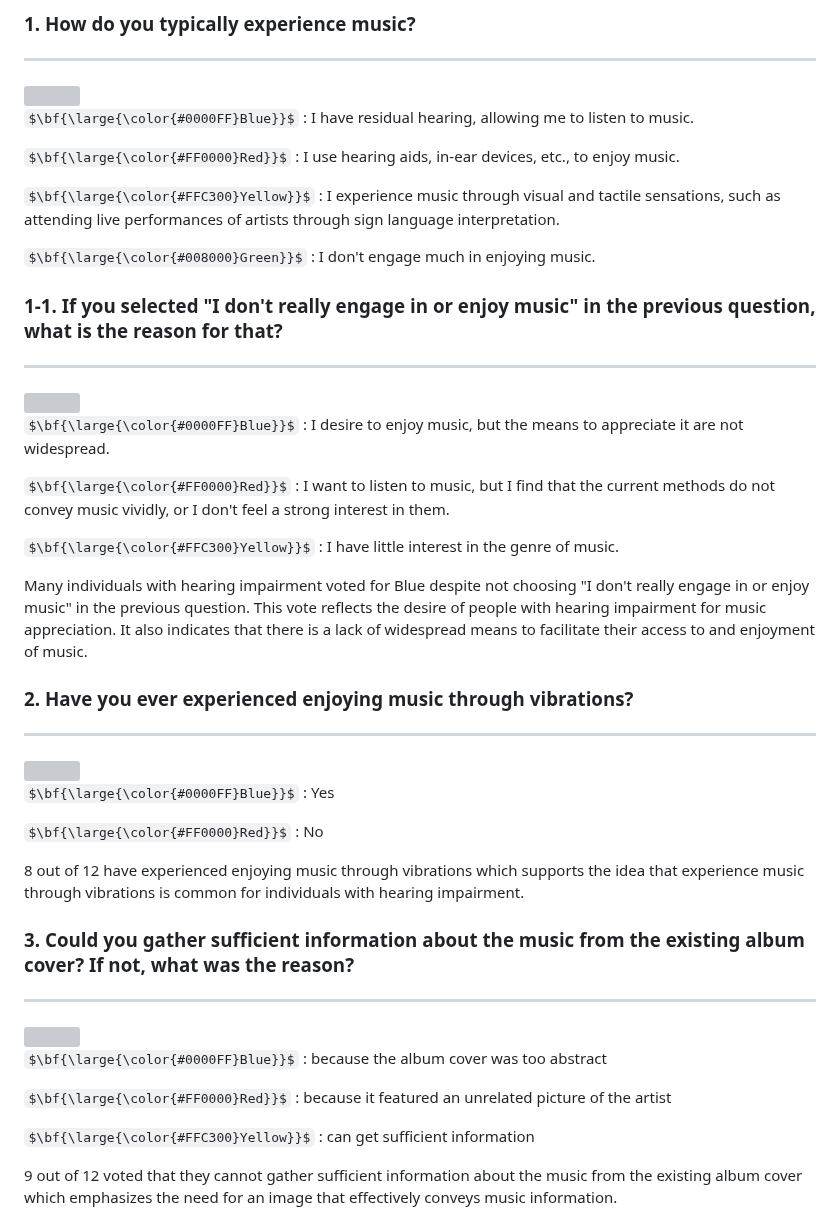
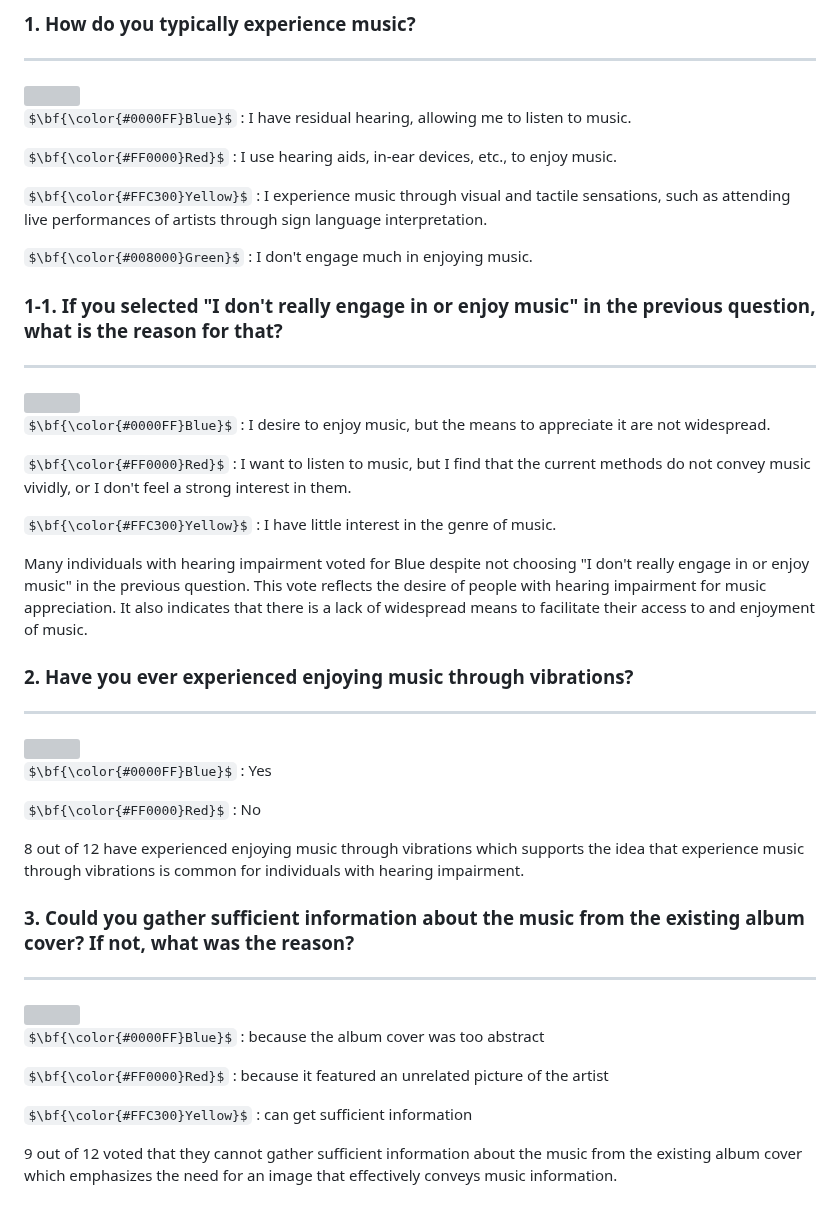
Before and after one commit to sso0711/2024-SolutionChallenge-MusicPalette, a Markdown page: README.md, the part around the change. Drawn GitHub-style; some formulas as TeX source; grey boxes are pictures that could not be loaded.

```diff
--- a/README.md
+++ b/README.md
@@ -50,18 +50,18 @@ Before initiating the development of Music Palette, we conducted a Google Form s
 ---
 <img src ="https://github.com/sso0711/2024-SolutionChallenge-MusicPalette/assets/102257328/17047cbe-390a-4a0a-acfd-ef7e5eeba4a6" width="800" height="350">
 
-<p>$\bf{\large{\color{#0000FF}Blue}}$ : I have residual hearing, allowing me to listen to music.</p>
-<p>$\bf{\large{\color{#FF0000}Red}}$ : I use hearing aids, in-ear devices, etc., to enjoy music.</p>
-<p>$\bf{\large{\color{#FFC300}Yellow}}$ : I experience music through visual and tactile sensations, such as attending live performances of artists through sign language interpretation.</p>
-<p>$\bf{\large{\color{#008000}Green}}$ : I don't engage much in enjoying music.</p>
+<p>$\bf{\color{#0000FF}Blue}$ : I have residual hearing, allowing me to listen to music.</p>
+<p>$\bf{\color{#FF0000}Red}$ : I use hearing aids, in-ear devices, etc., to enjoy music.</p>
+<p>$\bf{\color{#FFC300}Yellow}$ : I experience music through visual and tactile sensations, such as attending live performances of artists through sign language interpretation.</p>
+<p>$\bf{\color{#008000}Green}$ : I don't engage much in enjoying music.</p>
 
 ### 1-1. If you selected "I don't really engage in or enjoy music" in the previous question, what is the reason for that?
 ---
 <img src ="https://github.com/sso0711/2024-SolutionChallenge-MusicPalette/assets/102257328/ce049884-1141-4722-8c48-bd0b8e0716b8" width="800" height="350">
 
-<p>$\bf{\large{\color{#0000FF}Blue}}$ : I desire to enjoy music, but the means to appreciate it are not widespread.</p>
-<p>$\bf{\large{\color{#FF0000}Red}}$ : I want to listen to music, but I find that the current methods do not convey music vividly, or I don't feel a strong interest in them.</p>
-<p>$\bf{\large{\color{#FFC300}Yellow}}$ : I have little interest in the genre of music.</p>
+<p>$\bf{\color{#0000FF}Blue}$ : I desire to enjoy music, but the means to appreciate it are not widespread.</p>
+<p>$\bf{\color{#FF0000}Red}$ : I want to listen to music, but I find that the current methods do not convey music vividly, or I don't feel a strong interest in them.</p>
+<p>$\bf{\color{#FFC300}Yellow}$ : I have little interest in the genre of music.</p>
 
 Many individuals with hearing impairment voted for Blue despite not choosing "I don't really engage in or enjoy music" in the previous question. This vote reflects the desire of people with hearing impairment for music appreciation. It also indicates that there is a lack of widespread means to facilitate their access to and enjoyment of music.
 
@@ -69,8 +69,8 @@ Many individuals with hearing impairment voted for Blue despite not choosing "I
 ---
 <img src ="https://github.com/sso0711/2024-SolutionChallenge-MusicPalette/assets/102257328/1bfcfee1-1fe3-4e33-9fd8-0af39ea6b09e" width="800" height="350">
 
-<p>$\bf{\large{\color{#0000FF}Blue}}$ : Yes</p>
-<p>$\bf{\large{\color{#FF0000}Red}}$ : No</p>
+<p>$\bf{\color{#0000FF}Blue}$ : Yes</p>
+<p>$\bf{\color{#FF0000}Red}$ : No</p>
 
 8 out of 12 have experienced enjoying music through vibrations which supports the idea that experience music through vibrations is common for individuals with hearing impairment.
 
@@ -78,9 +78,9 @@ Many individuals with hearing impairment voted for Blue despite not choosing "I
 ---
 <img src ="https://github.com/sso0711/2024-SolutionChallenge-MusicPalette/assets/102257328/dbc48c3e-f2d3-449f-9fd8-3dc348168e1e" width="800" height="350">
 
-<p>$\bf{\large{\color{#0000FF}Blue}}$ : because the album cover was too abstract</p>
-<p>$\bf{\large{\color{#FF0000}Red}}$ : because it featured an unrelated picture of the artist</p>
-<p>$\bf{\large{\color{#FFC300}Yellow}}$ : can get sufficient information</p>
+<p>$\bf{\color{#0000FF}Blue}$ : because the album cover was too abstract</p>
+<p>$\bf{\color{#FF0000}Red}$ : because it featured an unrelated picture of the artist</p>
+<p>$\bf{\color{#FFC300}Yellow}$ : can get sufficient information</p>
 
 9 out of 12 voted that they cannot gather sufficient information about the music from the existing album cover which emphasizes the need for an image that effectively conveys music information.
 
```
